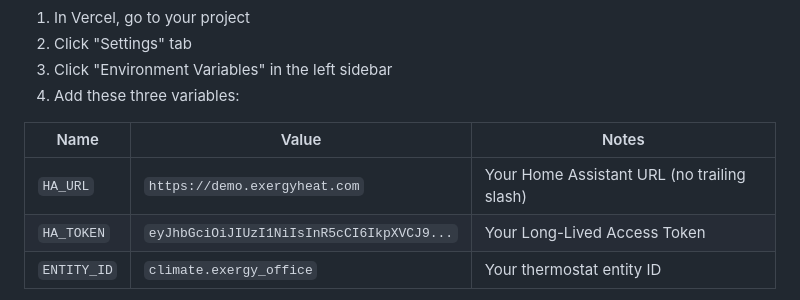
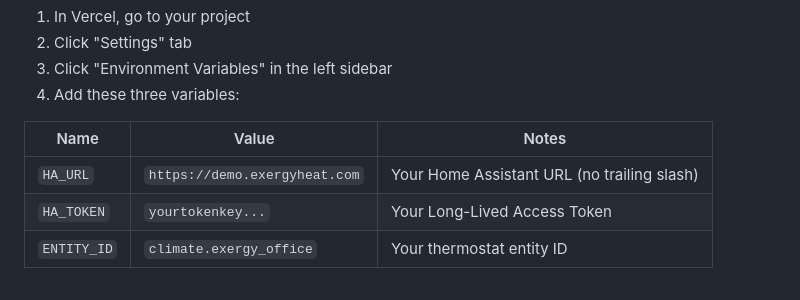
Before and after one commit to tronsington/thermozaps, a Markdown page: README.md, the part around the change printed below. GitHub-like rendering.

```diff
--- a/README.md
+++ b/README.md
@@ -65,7 +65,7 @@ git push -u origin main
 | Name | Value | Notes |
 |------|-------|-------|
 | `HA_URL` | `https://demo.exergyheat.com` | Your Home Assistant URL (no trailing slash) |
-| `HA_TOKEN` | `eyJhbGciOiJIUzI1NiIsInR5cCI6IkpXVCJ9...` | Your Long-Lived Access Token |
+| `HA_TOKEN` | `yourtokenkey...` | Your Long-Lived Access Token |
 | `ENTITY_ID` | `climate.exergy_office` | Your thermostat entity ID |
 
 5. Make sure to select "Production", "Preview", and "Development" for each variable
```
Also changed, not shown: other parts of README.md (+7 -7 lines).
